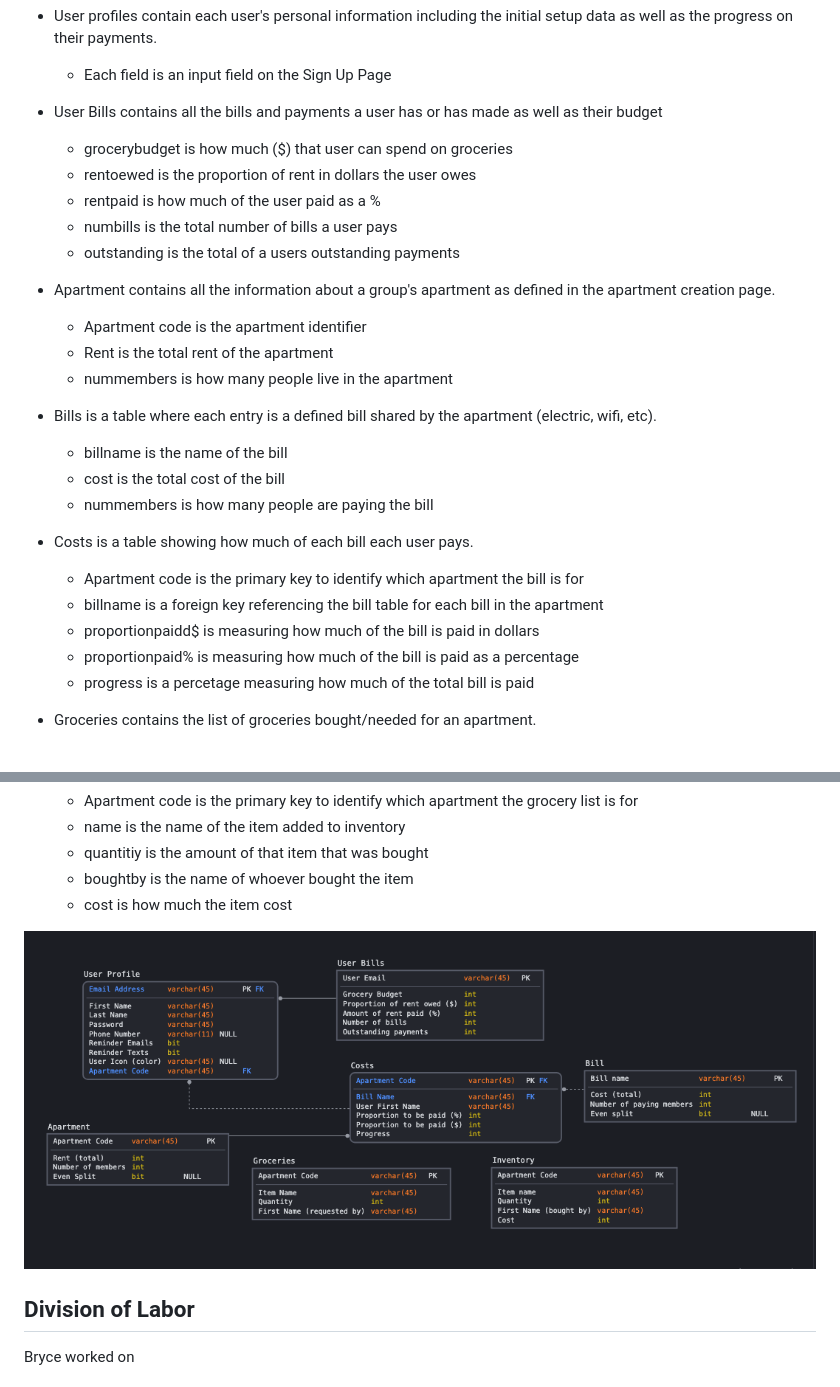
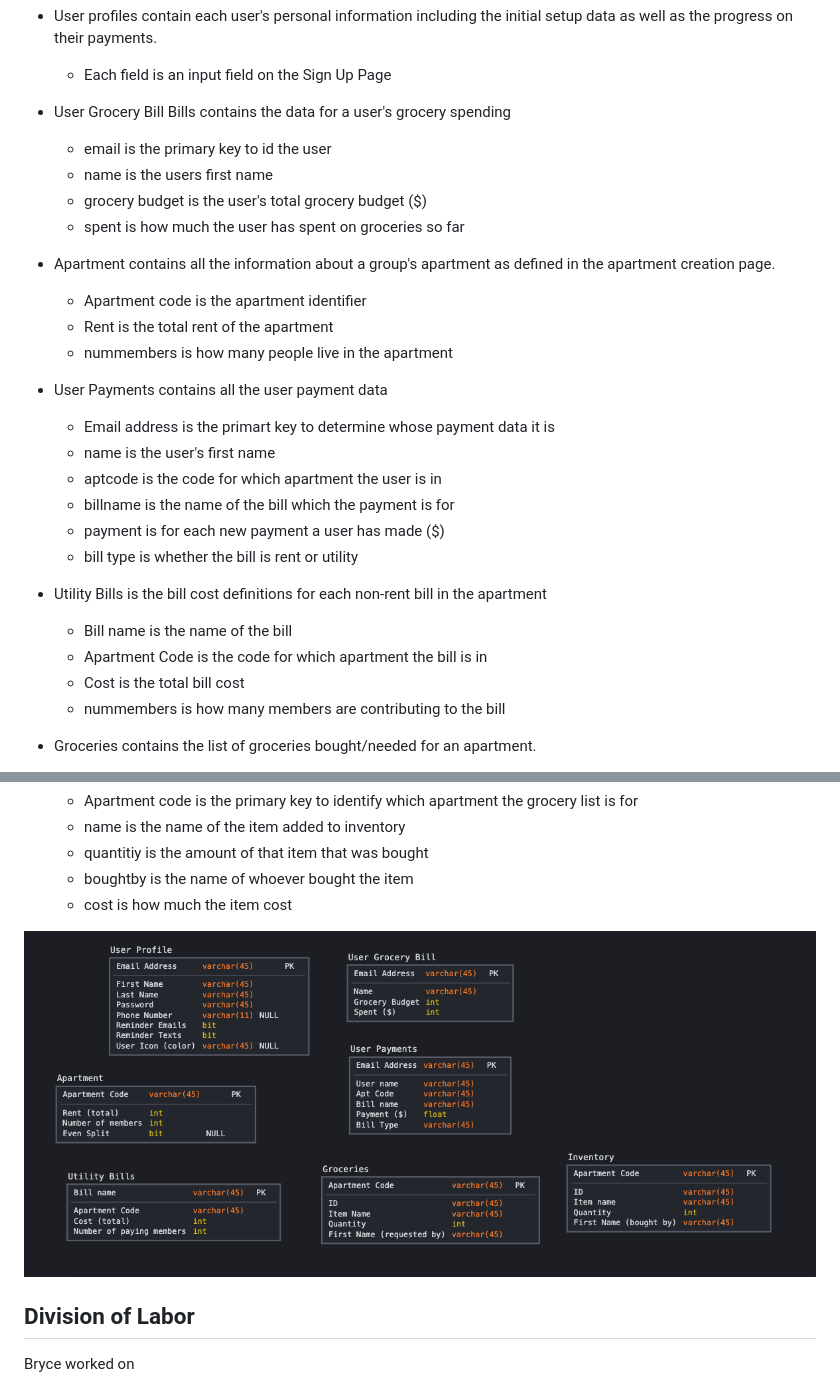
Before and after one commit to bryceparkman/cs326-gamma, a Markdown page: docs/milestone3.md, 2 parts joined by grey strips. Drawn GitHub-style; pictures changed too: docs/images/new_data_model.png (added).

Commit message:
Updated milestone doc

```diff
--- a/docs/milestone3.md
+++ b/docs/milestone3.md
@@ -5,29 +5,30 @@ Our web page has six major components: User Profiles, User Bills, Apartment, Bil
 *  User profiles contain each user's personal information including the  initial setup data as well as the progress on their payments.
     *  Each field is an input field on the Sign Up Page
 
-*  User Bills contains all the bills and payments a user has or has made as well as their budget
-    *  grocerybudget is how much ($) that user can spend on groceries
-    *  rentoewed is the proportion of rent in dollars the user owes
-    *  rentpaid is how much of the user paid as a %
-    *  numbills is the total number of bills a user pays
-    *  outstanding is the total of a users outstanding payments
+*  User Grocery Bill Bills contains the data for a user's grocery spending
+    *  email is the primary key to id the user
+    *  name is the users first name
+    *  grocery budget is the user's total grocery budget ($)
+    *  spent is how much the user has spent on groceries so far
 
 *  Apartment contains all the information about a group's apartment as defined in the apartment creation page.
     *  Apartment code is the apartment identifier
     *  Rent is the total rent of the apartment
     *  nummembers is how many people live in the apartment
 
-*  Bills is a table where each entry is a defined bill shared by the apartment (electric, wifi, etc).
-    *  billname is the name of the bill
-    *  cost is the total cost of the bill
-    *  nummembers is how many people are paying the bill
+*  User Payments contains all the user payment data
+    *  Email address is the primart key to determine whose payment data it is
+    *  name is the user's first name
+    *  aptcode is the code for which apartment the user is in
+    *  billname is the name of the bill which the payment is for
+    *  payment is for each new payment a user has made ($)
+    *  bill type is whether the bill is rent or utility
 
-*  Costs is a table showing how much of each bill each user pays.
-    *  Apartment code is the primary key to identify which apartment the bill is for
-    *  billname is a foreign key referencing the bill table for each bill in the apartment
-    *  proportionpaidd$ is measuring how much of the bill is paid in dollars
-    *  proportionpaid% is measuring how much of the bill is paid as a percentage
-    *  progress is a percetage measuring how much of the total bill is paid
+*  Utility Bills is the bill cost definitions for each non-rent bill in the apartment
+    *  Bill name is the name of the bill
+    *  Apartment Code is the code for which apartment the bill is in
+    *  Cost is the total bill cost
+    * nummembers is how many members are contributing to the bill
 
 *  Groceries contains the list of groceries bought/needed for an apartment.
     *  Apartment code is the primary key to identify which apartment the grocery list is for
@@ -42,7 +43,7 @@ Our web page has six major components: User Profiles, User Bills, Apartment, Bil
     *  boughtby is the name of whoever bought the item
     *  cost is how much the item cost
 
-![Data Model](images/data_model.png)
+![Data Model](images/new_data_model.png)
 
 ## Division of Labor
 
```
